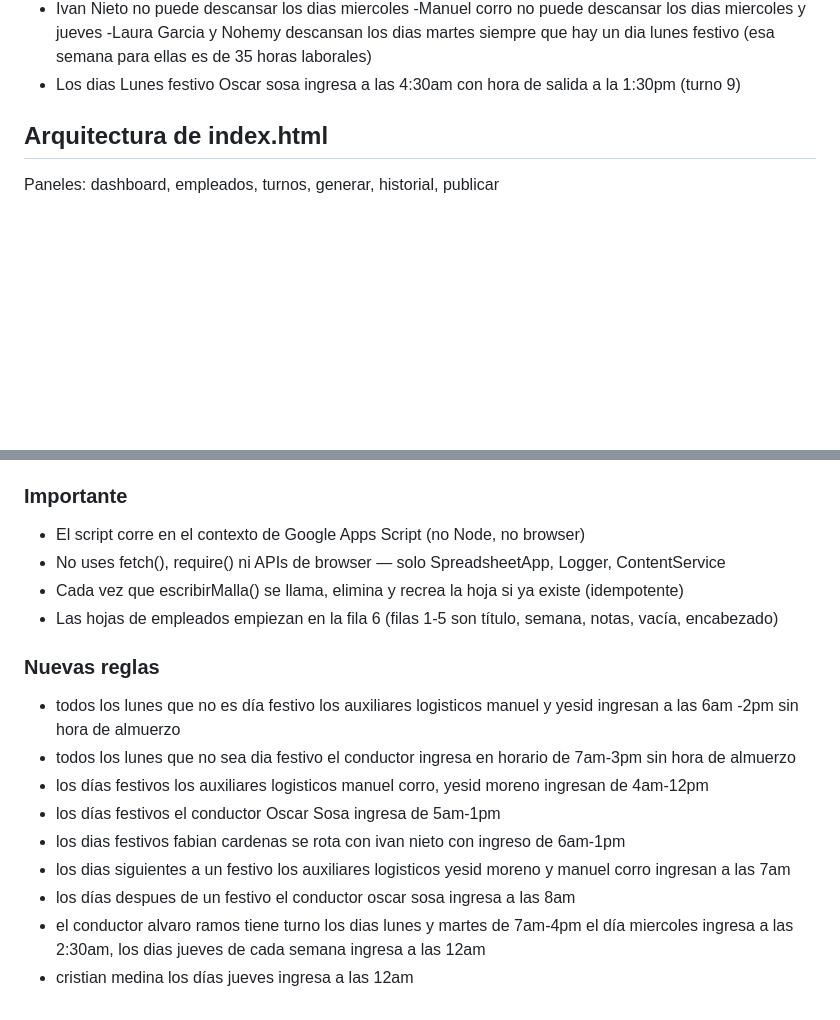
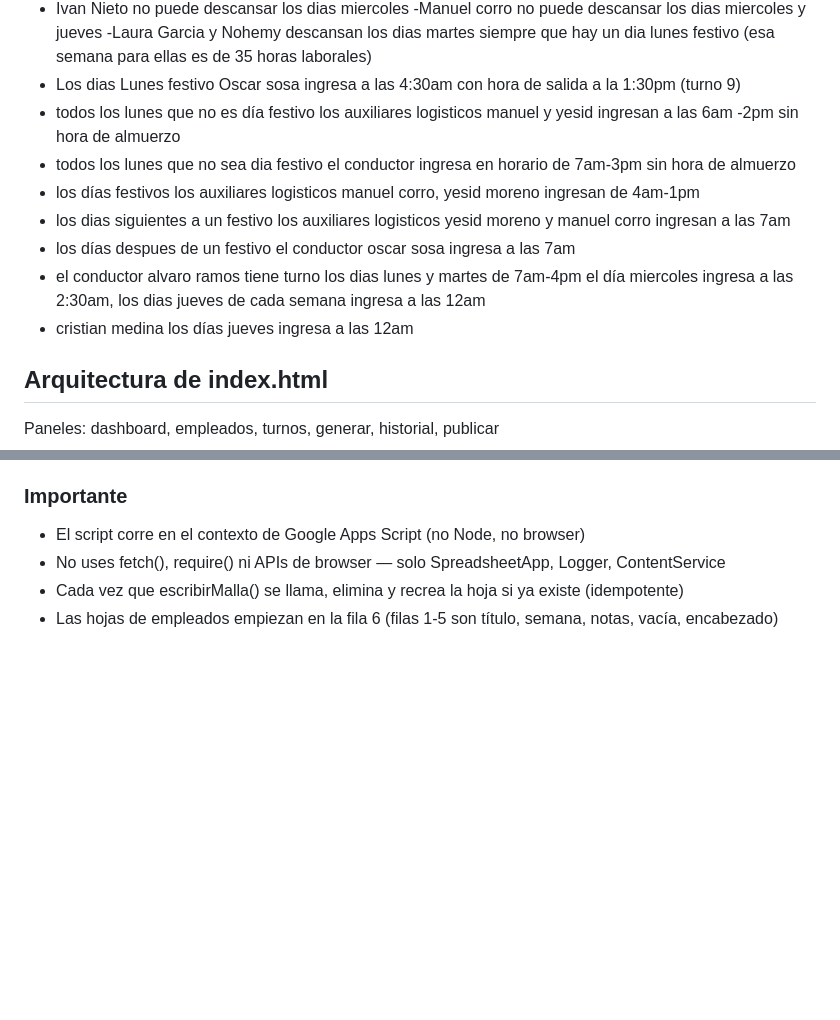
Before and after one commit to dircompras-ebg/malla-de-turnos, a Markdown page: CLAUDE.md, 2 parts joined by grey strips. Rendered like a GitHub page; blank space fills up the shorter version.

Commit message:
nuevas reglas

```diff
--- a/CLAUDE.md
+++ b/CLAUDE.md
@@ -51,6 +51,13 @@ E:\Carpeta 2023\Documents\EBG-Develop\
 -Manuel corro no puede descansar los dias miercoles y jueves
 -Laura Garcia y Nohemy descansan los dias martes siempre que hay un dia lunes festivo (esa semana para ellas es de 35 horas laborales)
 - Los dias Lunes festivo Oscar sosa ingresa a las 4:30am con hora de salida a la 1:30pm (turno 9)
+- todos los lunes que no es día festivo los auxiliares logisticos manuel y yesid ingresan a las 6am -2pm sin hora de almuerzo
+- todos los lunes que no sea dia festivo el conductor ingresa en horario de 7am-3pm sin hora de almuerzo
+- los días festivos los auxiliares logisticos manuel corro, yesid moreno ingresan de 4am-1pm
+- los dias siguientes a un festivo los auxiliares logisticos yesid moreno y manuel corro ingresan a las 7am
+- los días despues de un festivo el conductor oscar sosa ingresa a las 7am
+- el conductor alvaro ramos tiene turno los dias lunes y martes de 7am-4pm el día miercoles ingresa a las 2:30am, los dias jueves de cada semana ingresa a las 12am
+- cristian medina los días jueves ingresa a las 12am
 
 
 ## Arquitectura de index.html
@@ -123,14 +130,3 @@ desplegado en el Sheets de El Buen Gusto, versionado aquí para trazabilidad.
 - No uses fetch(), require() ni APIs de browser — solo SpreadsheetApp, Logger, ContentService
 - Cada vez que escribirMalla() se llama, elimina y recrea la hoja si ya existe (idempotente)
 - Las hojas de empleados empiezan en la fila 6 (filas 1-5 son título, semana, notas, vacía, encabezado)
-
-### Nuevas reglas
-- todos los lunes que no es día festivo los auxiliares logisticos manuel y yesid ingresan a las 6am -2pm sin hora de almuerzo
-- todos los lunes que no sea dia festivo el conductor ingresa en horario de 7am-3pm sin hora de almuerzo
-- los días festivos los auxiliares logisticos manuel corro, yesid moreno ingresan de 4am-12pm
-- los días festivos el conductor Oscar Sosa ingresa de 5am-1pm
-- los dias festivos fabian cardenas se rota con ivan nieto con ingreso de 6am-1pm
-- los dias siguientes a un festivo los auxiliares logisticos yesid moreno y manuel corro ingresan a las 7am
-- los días despues de un festivo el conductor oscar sosa ingresa a las 8am
-- el conductor alvaro ramos tiene turno los dias lunes y martes de 7am-4pm el día miercoles ingresa a las 2:30am, los dias jueves de cada semana ingresa a las 12am
-- cristian medina los días jueves ingresa a las 12am
```
